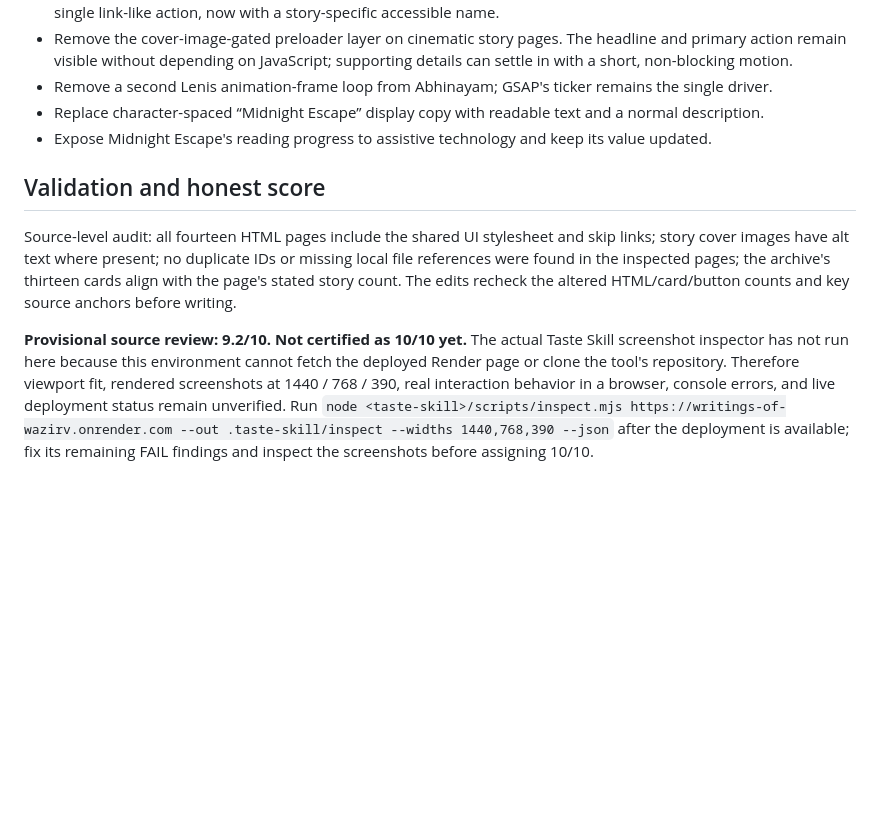
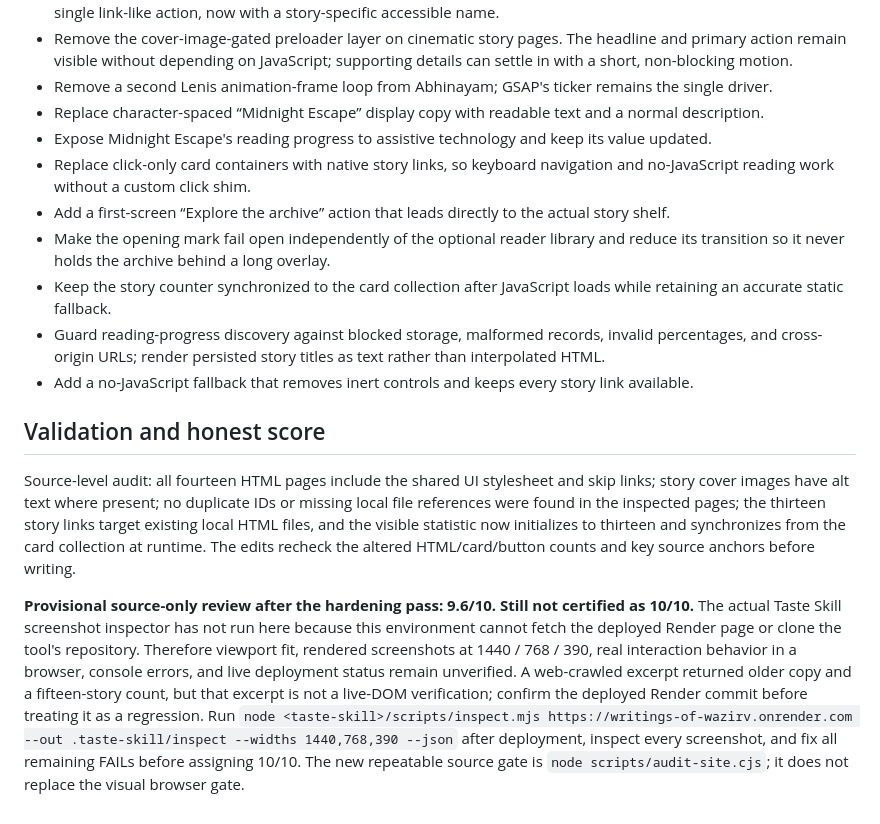
Before and after one commit to varun-150/writings, a Markdown page: design-system/TASTE-SKILL-REVIEW.md, the part around the change. Rendered like a GitHub page; blank space fills up the shorter version.

Commit message:
Record Taste Skill hardening pass and verification limits

```diff
--- a/design-system/TASTE-SKILL-REVIEW.md
+++ b/design-system/TASTE-SKILL-REVIEW.md
@@ -32,9 +32,15 @@ Section claims:
 - Remove a second Lenis animation-frame loop from Abhinayam; GSAP's ticker remains the single driver.
 - Replace character-spaced “Midnight Escape” display copy with readable text and a normal description.
 - Expose Midnight Escape's reading progress to assistive technology and keep its value updated.
+- Replace click-only card containers with native story links, so keyboard navigation and no-JavaScript reading work without a custom click shim.
+- Add a first-screen “Explore the archive” action that leads directly to the actual story shelf.
+- Make the opening mark fail open independently of the optional reader library and reduce its transition so it never holds the archive behind a long overlay.
+- Keep the story counter synchronized to the card collection after JavaScript loads while retaining an accurate static fallback.
+- Guard reading-progress discovery against blocked storage, malformed records, invalid percentages, and cross-origin URLs; render persisted story titles as text rather than interpolated HTML.
+- Add a no-JavaScript fallback that removes inert controls and keeps every story link available.
 
 ## Validation and honest score
 
-Source-level audit: all fourteen HTML pages include the shared UI stylesheet and skip links; story cover images have alt text where present; no duplicate IDs or missing local file references were found in the inspected pages; the archive's thirteen cards align with the page's stated story count. The edits recheck the altered HTML/card/button counts and key source anchors before writing.
+Source-level audit: all fourteen HTML pages include the shared UI stylesheet and skip links; story cover images have alt text where present; no duplicate IDs or missing local file references were found in the inspected pages; the thirteen story links target existing local HTML files, and the visible statistic now initializes to thirteen and synchronizes from the card collection at runtime. The edits recheck the altered HTML/card/button counts and key source anchors before writing.
 
-**Provisional source review: 9.2/10. Not certified as 10/10 yet.** The actual Taste Skill screenshot inspector has not run here because this environment cannot fetch the deployed Render page or clone the tool's repository. Therefore viewport fit, rendered screenshots at 1440 / 768 / 390, real interaction behavior in a browser, console errors, and live deployment status remain unverified. Run `node <taste-skill>/scripts/inspect.mjs https://writings-of-wazirv.onrender.com --out .taste-skill/inspect --widths 1440,768,390 --json` after the deployment is available; fix its remaining FAIL findings and inspect the screenshots before assigning 10/10.
+**Provisional source-only review after the hardening pass: 9.6/10. Still not certified as 10/10.** The actual Taste Skill screenshot inspector has not run here because this environment cannot fetch the deployed Render page or clone the tool's repository. Therefore viewport fit, rendered screenshots at 1440 / 768 / 390, real interaction behavior in a browser, console errors, and live deployment status remain unverified. A web-crawled excerpt returned older copy and a fifteen-story count, but that excerpt is not a live-DOM verification; confirm the deployed Render commit before treating it as a regression. Run `node <taste-skill>/scripts/inspect.mjs https://writings-of-wazirv.onrender.com --out .taste-skill/inspect --widths 1440,768,390 --json` after deployment, inspect every screenshot, and fix all remaining FAILs before assigning 10/10. The new repeatable source gate is `node scripts/audit-site.cjs`; it does not replace the visual browser gate.
```
